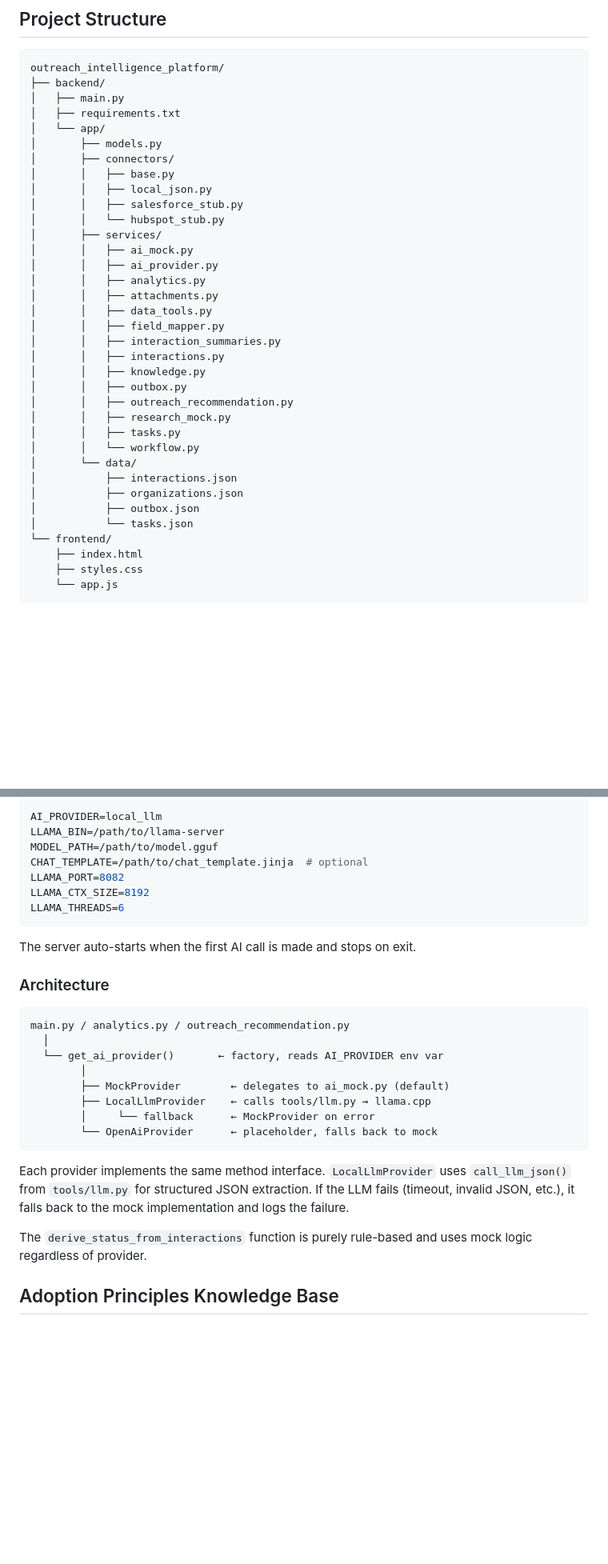
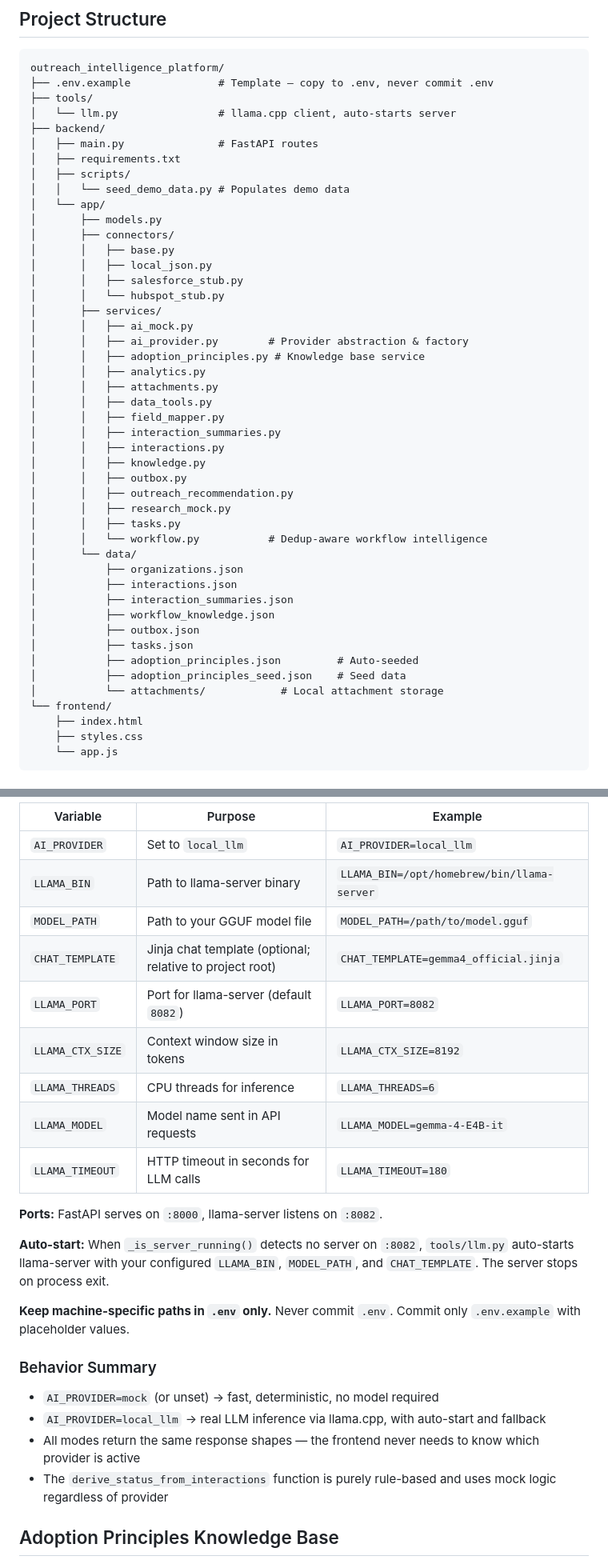
Before and after one commit to nmatsui7/outreach_intelligence_platform, a Markdown page: README.md, 2 parts joined by grey strips. Shown at 80% size. Rendered like a GitHub page; blank space fills up the shorter version.

````diff
--- a/README.md
+++ b/README.md
@@ -371,9 +382,14 @@ Deduplication should be organization-specific, not global.
 
 ```text
 outreach_intelligence_platform/
+├── .env.example              # Template — copy to .env, never commit .env
+├── tools/
+│   └── llm.py                # llama.cpp client, auto-starts server
 ├── backend/
-│   ├── main.py
+│   ├── main.py               # FastAPI routes
 │   ├── requirements.txt
+│   ├── scripts/
+│   │   └── seed_demo_data.py # Populates demo data
 │   └── app/
 │       ├── models.py
 │       ├── connectors/
@@ -383,7 +399,8 @@ outreach_intelligence_platform/
 │       │   └── hubspot_stub.py
 │       ├── services/
 │       │   ├── ai_mock.py
-│       │   ├── ai_provider.py
+│       │   ├── ai_provider.py        # Provider abstraction & factory
+│       │   ├── adoption_principles.py # Knowledge base service
 │       │   ├── analytics.py
 │       │   ├── attachments.py
 │       │   ├── data_tools.py
@@ -395,12 +412,17 @@ outreach_intelligence_platform/
 │       │   ├── outreach_recommendation.py
 │       │   ├── research_mock.py
 │       │   ├── tasks.py
-│       │   └── workflow.py
+│       │   └── workflow.py           # Dedup-aware workflow intelligence
 │       └── data/
+│           ├── organizations.json
 │           ├── interactions.json
-│           ├── organizations.json
+│           ├── interaction_summaries.json
+│           ├── workflow_knowledge.json
 │           ├── outbox.json
-│           └── tasks.json
+│           ├── tasks.json
+│           ├── adoption_principles.json         # Auto-seeded
+│           ├── adoption_principles_seed.json    # Seed data
+│           └── attachments/            # Local attachment storage
 └── frontend/
     ├── index.html
     ├── styles.css
@@ -579,32 +622,28 @@ Set `AI_PROVIDER` in your environment or `.env` file:
 
-```env
-AI_PROVIDER=local_llm
-LLAMA_BIN=/path/to/llama-server
-MODEL_PATH=/path/to/model.gguf
-CHAT_TEMPLATE=/path/to/chat_template.jinja  # optional
-LLAMA_PORT=8082
-LLAMA_CTX_SIZE=8192
-LLAMA_THREADS=6
-```
+| Variable | Purpose | Example |
+|---|---|---|
+| `AI_PROVIDER` | Set to `local_llm` | `AI_PROVIDER=local_llm` |
+| `LLAMA_BIN` | Path to llama-server binary | `LLAMA_BIN=/opt/homebrew/bin/llama-server` |
+| `MODEL_PATH` | Path to your GGUF model file | `MODEL_PATH=/path/to/model.gguf` |
+| `CHAT_TEMPLATE` | Jinja chat template (optional; relative to project root) | `CHAT_TEMPLATE=gemma4_official.jinja` |
+| `LLAMA_PORT` | Port for llama-server (default `8082`) | `LLAMA_PORT=8082` |
+| `LLAMA_CTX_SIZE` | Context window size in tokens | `LLAMA_CTX_SIZE=8192` |
+| `LLAMA_THREADS` | CPU threads for inference | `LLAMA_THREADS=6` |
+| `LLAMA_MODEL` | Model name sent in API requests | `LLAMA_MODEL=gemma-4-E4B-it` |
+| `LLAMA_TIMEOUT` | HTTP timeout in seconds for LLM calls | `LLAMA_TIMEOUT=180` |
 
-The server auto-starts when the first AI call is made and stops on exit.
+**Ports:** FastAPI serves on `:8000`, llama-server listens on `:8082`.
 
-### Architecture
+**Auto-start:** When `_is_server_running()` detects no server on `:8082`, `tools/llm.py` auto-starts llama-server with your configured `LLAMA_BIN`, `MODEL_PATH`, and `CHAT_TEMPLATE`. The server stops on process exit.
 
-```text
-main.py / analytics.py / outreach_recommendation.py
-  │
-  └── get_ai_provider()       ← factory, reads AI_PROVIDER env var
-        │
-        ├── MockProvider        ← delegates to ai_mock.py (default)
-        ├── LocalLlmProvider    ← calls tools/llm.py → llama.cpp
-        │     └── fallback      ← MockProvider on error
-        └── OpenAiProvider      ← placeholder, falls back to mock
-```
+**Keep machine-specific paths in `.env` only.** Never commit `.env`. Commit only `.env.example` with placeholder values.
 
-Each provider implements the same method interface. `LocalLlmProvider` uses `call_llm_json()` from `tools/llm.py` for structured JSON extraction. If the LLM fails (timeout, invalid JSON, etc.), it falls back to the mock implementation and logs the failure.
+### Behavior Summary
 
-The `derive_status_from_interactions` function is purely rule-based and uses mock logic regardless of provider.
+- `AI_PROVIDER=mock` (or unset) → fast, deterministic, no model required
+- `AI_PROVIDER=local_llm` → real LLM inference via llama.cpp, with auto-start and fallback
+- All modes return the same response shapes — the frontend never needs to know which provider is active
+- The `derive_status_from_interactions` function is purely rule-based and uses mock logic regardless of provider
 
 
 ## Adoption Principles Knowledge Base
````
Also changed, not shown: other parts of README.md (+104 -26 lines).
